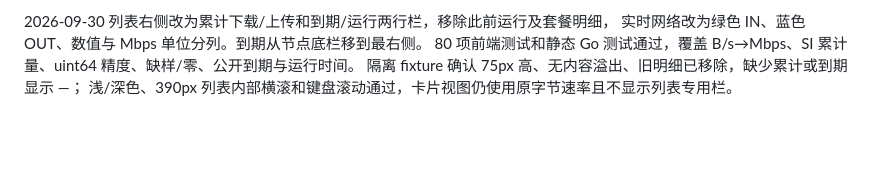
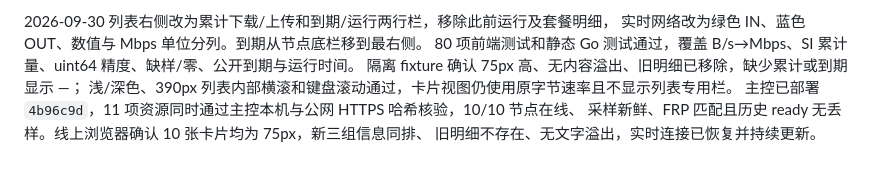
Before and after one commit to KimiChen/wheels, a Markdown page: frp-plus/web/README.md, the part around the change. Drawn GitHub-style; blank space fills up the shorter version.

```diff
--- a/frp-plus/web/README.md
+++ b/frp-plus/web/README.md
@@ -331,3 +331,6 @@ FRP 正常且历史 ready 无丢样。线上浏览器确认 10 张横条均为 7
 80 项前端测试和静态 Go 测试通过，覆盖 B/s→Mbps、SI 累计量、uint64 精度、缺样/零、公开到期与运行时间。
 隔离 fixture 确认 75px 高、无内容溢出、旧明细已移除，缺少累计或到期显示 —；
 浅/深色、390px 列表内部横滚和键盘滚动通过，卡片视图仍使用原字节速率且不显示列表专用栏。
+主控已部署 `4b96c9d`，11 项资源同时通过主控本机与公网 HTTPS 哈希核验，10/10 节点在线、
+采样新鲜、FRP 匹配且历史 ready 无丢样。线上浏览器确认 10 张卡片均为 75px，新三组信息同排、
+旧明细不存在、无文字溢出，实时连接已恢复并持续更新。
```
Also changed, not shown: frp-plus/README.md (+7 -7 lines).
